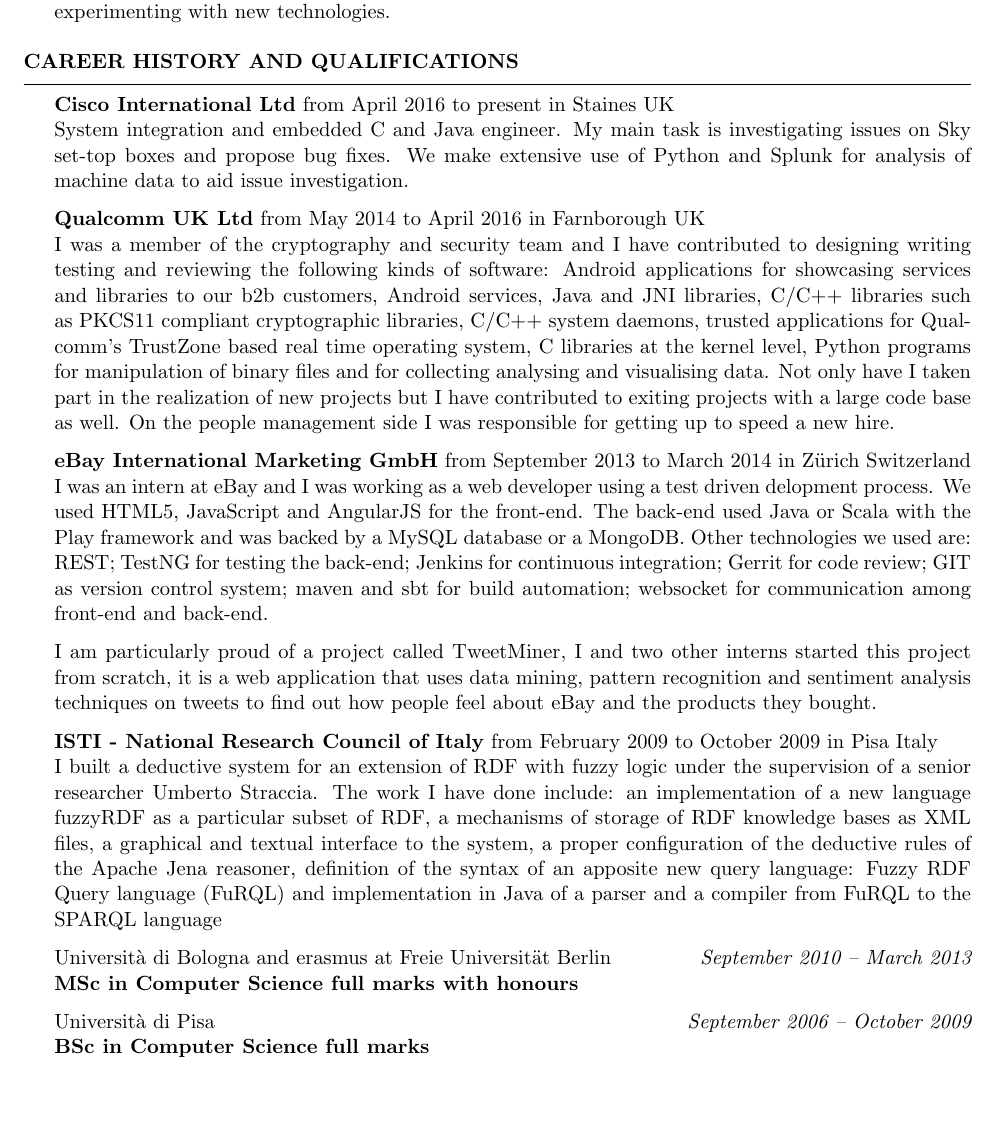
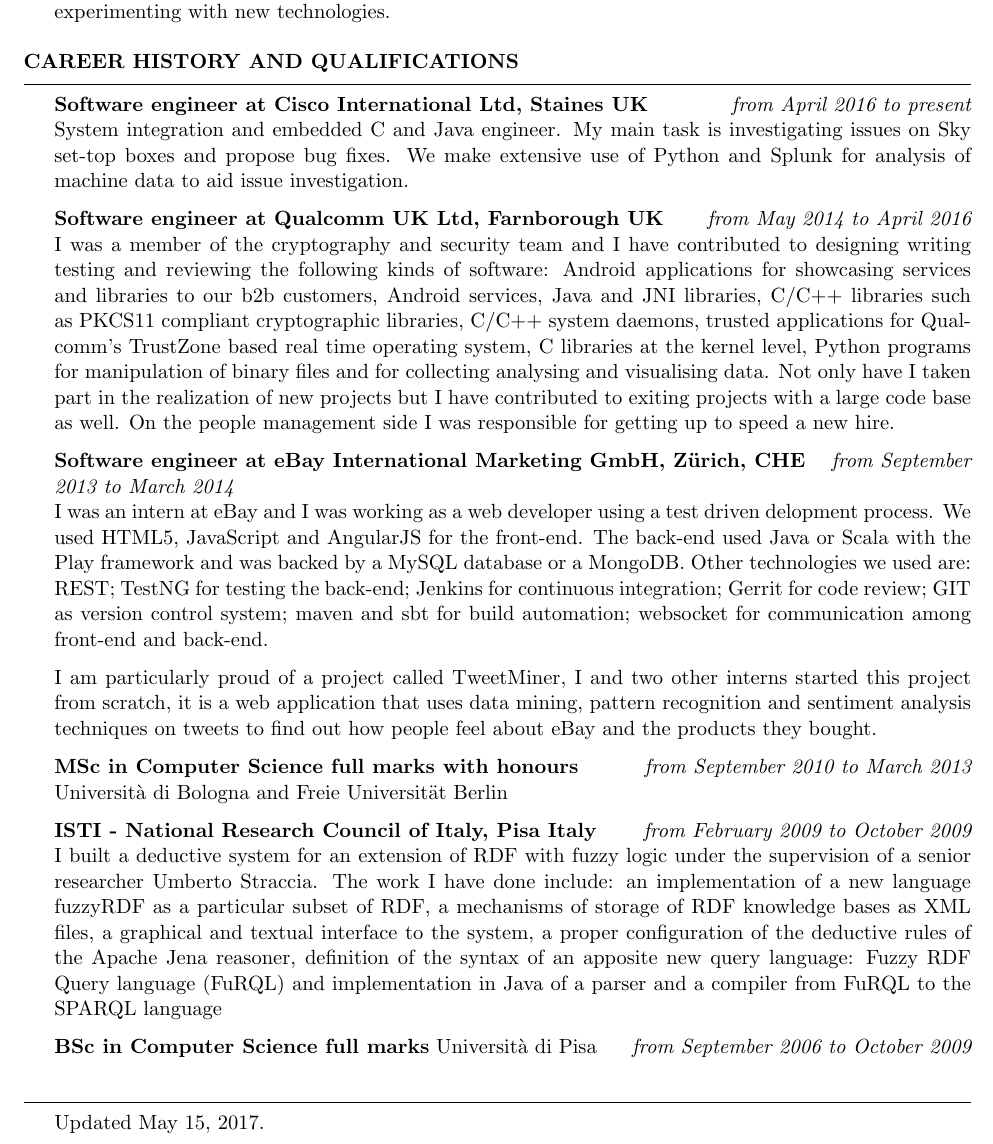
Before and after one commit to federicoviscomi/cv, a LaTeX CV (federicoviscomi-cv.kurze.tex): part of the page, cut so that both start at the same text, the shorter picture padded with empty space. Compiled offline with pdfLaTeX.

Commit message:
asdf asdf asdf

```diff
--- a/federicoviscomi-cv.kurze.tex
+++ b/federicoviscomi-cv.kurze.tex
@@ -15,12 +15,12 @@
 		and I am passionate about experimenting with new technologies.
 	\end{rSection}
 	\begin{rSection}{Career history and qualifications}
-		{\bf Cisco International Ltd} from April 2016 to present in Staines UK\\
+		{\bf Software engineer at Cisco International Ltd, Staines UK} \hfill {\em from April 2016 to present}\\
 			System integration and embedded C and Java engineer.
 			My main task is investigating issues on Sky set-top boxes and propose bug fixes.
 			We make extensive use of Python and Splunk for analysis of machine data to aid issue investigation.
 
-		{\bf Qualcomm UK Ltd} from May 2014 to April 2016 in Farnborough UK\\
+		{\bf Software engineer at Qualcomm UK Ltd, Farnborough UK} \hfill {\em from May 2014 to April 2016}\\
 			I was a member of the cryptography and security team and I have contributed to designing writing testing and reviewing the following kinds of software:
 			Android applications for showcasing services and libraries to our b2b customers,
 			Android services,
@@ -33,7 +33,7 @@
 			Not only have I taken part in the realization of new projects but I have contributed to exiting projects with a large code base as well.
 			On the people management side I was responsible for getting up to speed a new hire.
 
-		{\bf eBay International Marketing GmbH} from September 2013 to March 2014 in Z\"urich Switzerland\\
+		{\bf Software engineer at eBay International Marketing GmbH, Z\"urich, CHE} \hfill {\em from September 2013 to March 2014}\\
 			I was an intern at eBay and I was working as a web developer using a test driven delopment process.
 			We used HTML5, JavaScript and AngularJS for the front-end.
 			The back-end used Java or Scala with the Play framework and was backed by a MySQL database or a MongoDB.
@@ -50,8 +50,14 @@
 			it is a web application that uses data mining, pattern recognition and sentiment analysis
 			techniques on tweets to find out how people feel about eBay and the products they bought.
 
+		{\bf MSc in Computer Science full marks with honours} \hfill {\em from September 2010 to March 2013} \\
+		Universit\`a di Bologna and Freie Universit\"at Berlin
+		%Subjects:
+		%Program analysis, Concurrent models and systems, Lambda calculus,
+		%Type theory, Cryptography, Artificial intelligence, Digital signal processing,
+		%Advanced algorithms, Functional programming in OCaml, Computational mathematics with Wolfram Mathematica\\
 
-		{\bf ISTI - National Research Council of Italy} from February 2009 to October 2009 in Pisa Italy\\
+		{\bf ISTI - National Research Council of Italy, Pisa Italy} \hfill {\em from February 2009 to October 2009}\\
 			I built a deductive system for an extension of RDF with fuzzy logic under the supervision of a senior researcher Umberto Straccia.
 			The work I have done include:
 			an implementation of a new language fuzzyRDF as a particular subset of RDF,
@@ -60,26 +66,8 @@
 			a proper configuration of the deductive rules of the Apache Jena reasoner,
 			definition of the syntax of an apposite new query language: Fuzzy RDF Query language (FuRQL)
 			and implementation in Java of a parser and a compiler from FuRQL to the SPARQL language
-		%I took some of the courses included in the Coursera.org's  specializations:\\
-		%Mobile Cloud Computing with Android from College Park and Vanderbilt University\\
-		%Cybersecurity from University of Maryland\\
-		%Software Product Management Specialization from University of Alberta\\
 
-		%Human communication LTD, kindful.com.au and The Mindfulness Project\hfill \\
-		%Mindfulness-based stress reduction,
-		%Interpersonal mindfulness,
-		%Mindful self compassion,
-		%Mindful eating\\
-
-		Universit\`a di Bologna and erasmus at Freie Universit\"at Berlin \hfill {\em September 2010 -- March 2013} \\
-		{\bf MSc in Computer Science full marks with honours}
-		%Subjects:
-		%Program analysis, Concurrent models and systems, Lambda calculus,
-		%Type theory, Cryptography, Artificial intelligence, Digital signal processing,
-		%Advanced algorithms, Functional programming in OCaml, Computational mathematics with Wolfram Mathematica\\
-
-		Universit\`a di Pisa \hfill {\em September 2006 -- October 2009} \\
-		{\bf BSc in Computer Science full marks}
+		{\bf BSc in Computer Science full marks} Universit\`a di Pisa \hfill {\em from September 2006 to October 2009} \\
 		%Subjects:
 		%Algebra, Mathematical analysis, Numerical calculus, Operational research,
 		%Probability and statistics, Classical mechanics, Computational physics,
@@ -90,4 +78,7 @@
 		%C programming laboratory, Concurrent and operating systems programming laboratory in C,
 		%PROLOG programming, SQL programming
 	\end{rSection}
+	\begin{rSection}{}
+		Updated \today.
+	\end{rSection}
 \end{document}
```
Also changed, not shown: 1 other file.
